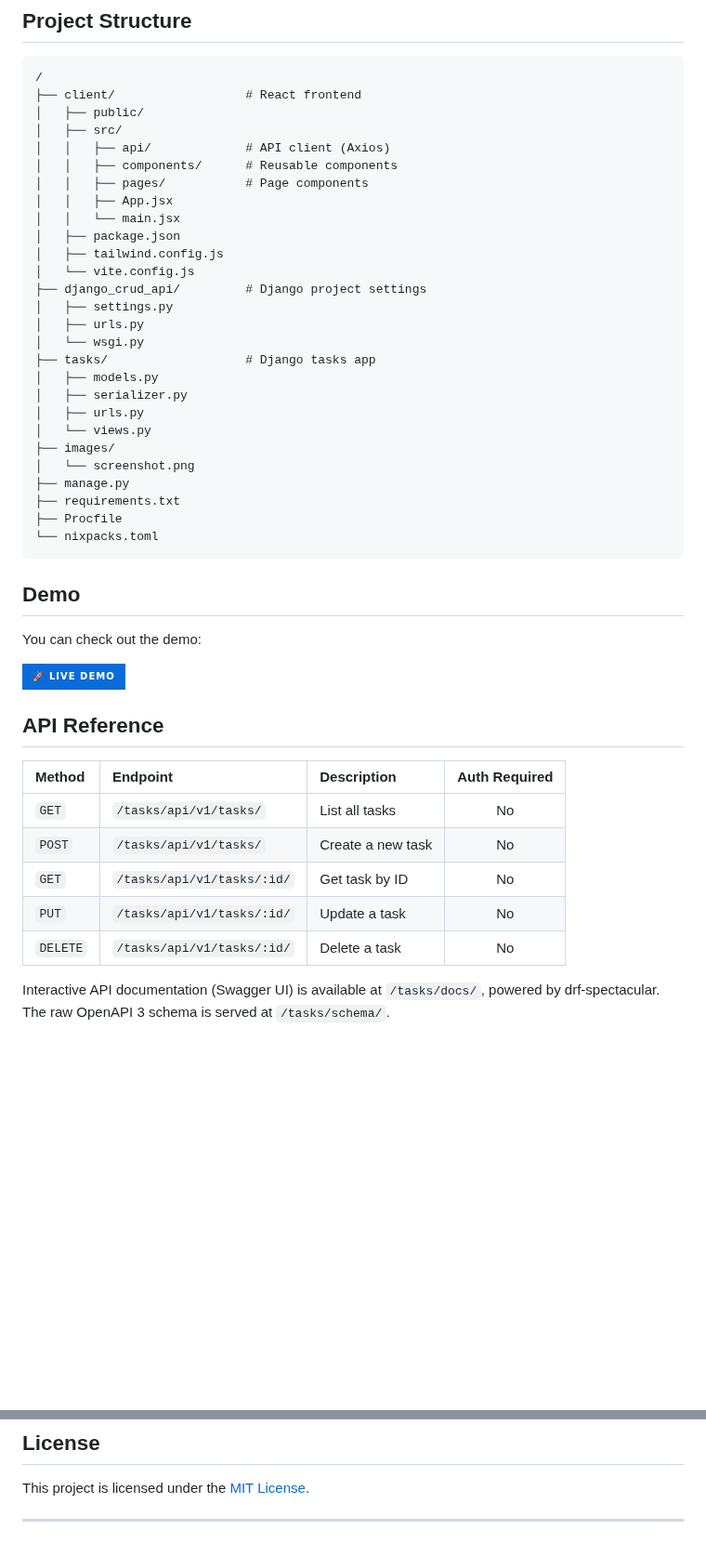
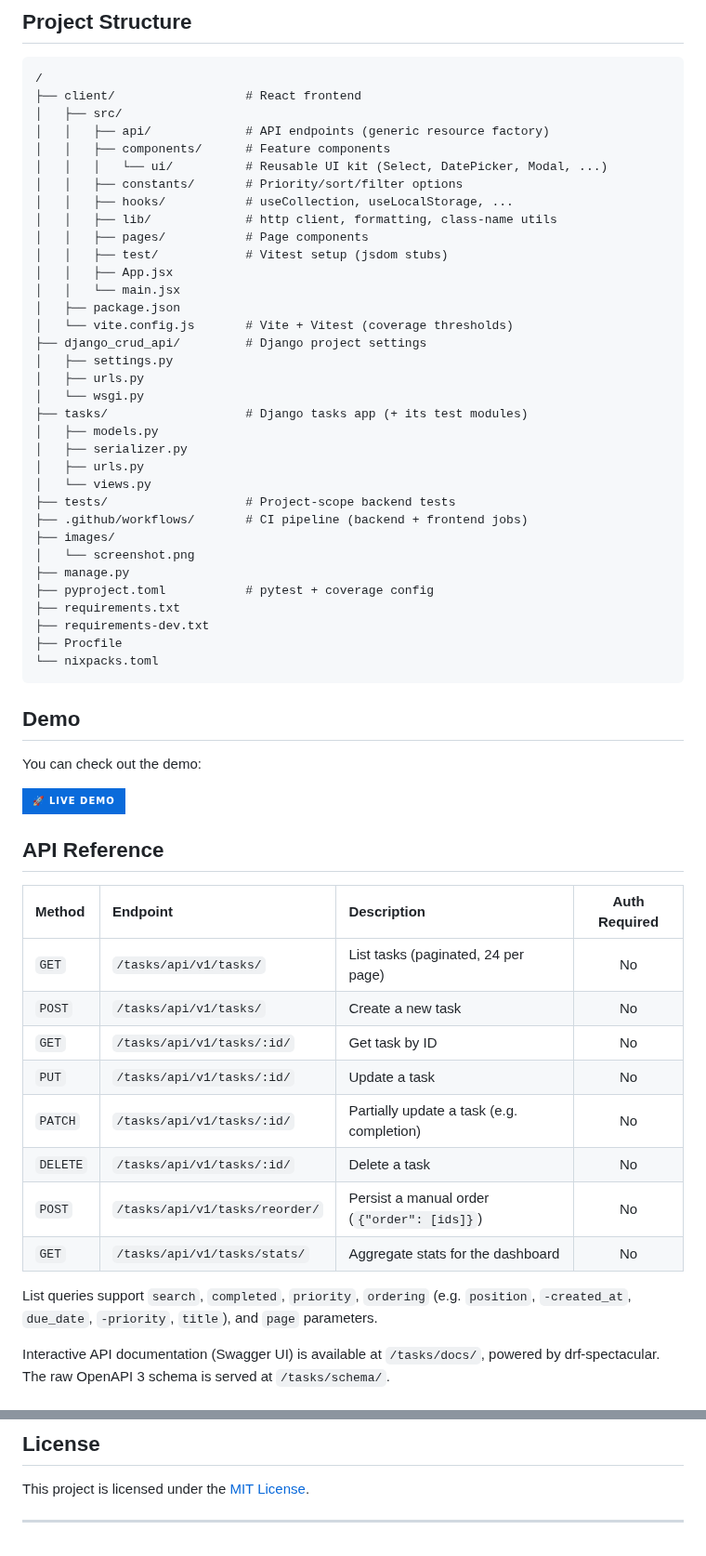
Before and after one commit to wrujel/django-crud-react, a Markdown page: README.md, 2 parts joined by grey strips. Shown at 93% size. GitHub-like rendering; badges without logos; blank space fills up the shorter version.

````diff
--- a/README.md
+++ b/README.md
@@ -197,29 +200,36 @@ To run this project, you may need to configure the following environment variabl
 ```
 /
 ├── client/                  # React frontend
-│   ├── public/
 │   ├── src/
-│   │   ├── api/             # API client (Axios)
-│   │   ├── components/      # Reusable components
+│   │   ├── api/             # API endpoints (generic resource factory)
+│   │   ├── components/      # Feature components
+│   │   │   └── ui/          # Reusable UI kit (Select, DatePicker, Modal, ...)
+│   │   ├── constants/       # Priority/sort/filter options
+│   │   ├── hooks/           # useCollection, useLocalStorage, ...
+│   │   ├── lib/             # http client, formatting, class-name utils
 │   │   ├── pages/           # Page components
+│   │   ├── test/            # Vitest setup (jsdom stubs)
 │   │   ├── App.jsx
 │   │   └── main.jsx
 │   ├── package.json
-│   ├── tailwind.config.js
-│   └── vite.config.js
+│   └── vite.config.js       # Vite + Vitest (coverage thresholds)
 ├── django_crud_api/         # Django project settings
 │   ├── settings.py
 │   ├── urls.py
 │   └── wsgi.py
-├── tasks/                   # Django tasks app
+├── tasks/                   # Django tasks app (+ its test modules)
 │   ├── models.py
 │   ├── serializer.py
 │   ├── urls.py
 │   └── views.py
+├── tests/                   # Project-scope backend tests
+├── .github/workflows/       # CI pipeline (backend + frontend jobs)
 ├── images/
 │   └── screenshot.png
 ├── manage.py
+├── pyproject.toml           # pytest + coverage config
 ├── requirements.txt
+├── requirements-dev.txt
 ├── Procfile
 └── nixpacks.toml
 ```
@@ -232,13 +242,18 @@ You can check out the demo:
 
 ## API Reference
 
-| Method   | Endpoint                   | Description       | Auth Required |
-| :------- | :------------------------- | :---------------- | :-----------: |
-| `GET`    | `/tasks/api/v1/tasks/`     | List all tasks    |      No       |
-| `POST`   | `/tasks/api/v1/tasks/`     | Create a new task |      No       |
-| `GET`    | `/tasks/api/v1/tasks/:id/` | Get task by ID    |      No       |
-| `PUT`    | `/tasks/api/v1/tasks/:id/` | Update a task     |      No       |
-| `DELETE` | `/tasks/api/v1/tasks/:id/` | Delete a task     |      No       |
+| Method   | Endpoint                       | Description                                 | Auth Required |
+| :------- | :----------------------------- | :------------------------------------------ | :-----------: |
+| `GET`    | `/tasks/api/v1/tasks/`         | List tasks (paginated, 24 per page)         |      No       |
+| `POST`   | `/tasks/api/v1/tasks/`         | Create a new task                           |      No       |
+| `GET`    | `/tasks/api/v1/tasks/:id/`     | Get task by ID                              |      No       |
+| `PUT`    | `/tasks/api/v1/tasks/:id/`     | Update a task                               |      No       |
+| `PATCH`  | `/tasks/api/v1/tasks/:id/`     | Partially update a task (e.g. completion)   |      No       |
+| `DELETE` | `/tasks/api/v1/tasks/:id/`     | Delete a task                               |      No       |
+| `POST`   | `/tasks/api/v1/tasks/reorder/` | Persist a manual order (`{"order": [ids]}`) |      No       |
+| `GET`    | `/tasks/api/v1/tasks/stats/`   | Aggregate stats for the dashboard           |      No       |
+
+List queries support `search`, `completed`, `priority`, `ordering` (e.g. `position`, `-created_at`, `due_date`, `-priority`, `title`), and `page` parameters.
 
 Interactive API documentation (Swagger UI) is available at `/tasks/docs/`, powered by drf-spectacular. The raw OpenAPI 3 schema is served at `/tasks/schema/`.
 
@@ -260,15 +275,19 @@ This project is licensed under the [MIT License](LICENSE).
 
 <!-- Badges -->
 
+[python]: https://img.shields.io/badge/Python-3776AB?style=for-the-badge&logo=python&logoColor=white
 [django]: https://img.shields.io/badge/Django-092E20?style=for-the-badge&logo=django&logoColor=green
 [django-rest-framework]: https://img.shields.io/badge/django%20rest-092E20?style=for-the-badge&logo=django&logoColor=green
-[python]: https://img.shields.io/badge/Python-3776AB?style=for-the-badge&logo=python&logoColor=white
 [react]: https://img.shields.io/badge/React-20232A?style=for-the-badge&logo=react&logoColor=61DAFB
 [vite]: https://img.shields.io/badge/Vite-646CFF?style=for-the-badge&logo=vite&logoColor=white
 [tailwindcss]: https://img.shields.io/badge/Tailwind%20CSS-38B2AC?style=for-the-badge&logo=tailwind-css&logoColor=white
+[framer-motion]: https://img.shields.io/badge/Framer%20Motion-2A2A2A?style=for-the-badge&logo=npm&logoColor=white
 [axios]: https://img.shields.io/badge/Axios-671ddf?style=for-the-badge&logo=axios&logoColor=white
 [react-hook-form]: https://img.shields.io/badge/React%20Hook%20Form-20232A?style=for-the-badge&logo=react&logoColor=61DAFB
 [react-hot-toast]: https://img.shields.io/badge/React--Hot--Toast-2A2A2A?style=for-the-badge&logo=npm&logoColor=white
+[pytest]: https://img.shields.io/badge/Pytest-0A9EDC?style=for-the-badge&logo=pytest&logoColor=white
+[vitest]: https://img.shields.io/badge/Vitest-6E9F18?style=for-the-badge&logo=vitest&logoColor=white
+[github-actions]: https://img.shields.io/badge/GitHub%20Actions-2088FF?style=for-the-badge&logo=github-actions&logoColor=white
 
 <!-- Badge links -->
 
````
Also changed, not shown: other parts of README.md (+49 -42 lines), images/screenshot.png, images/screenshot_old.png (added).
